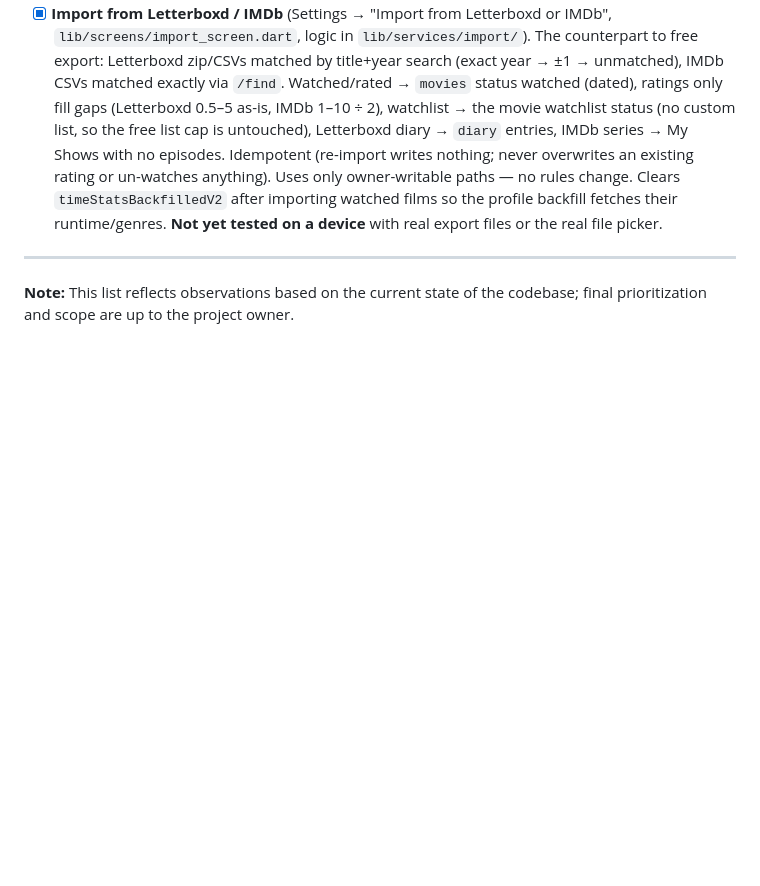
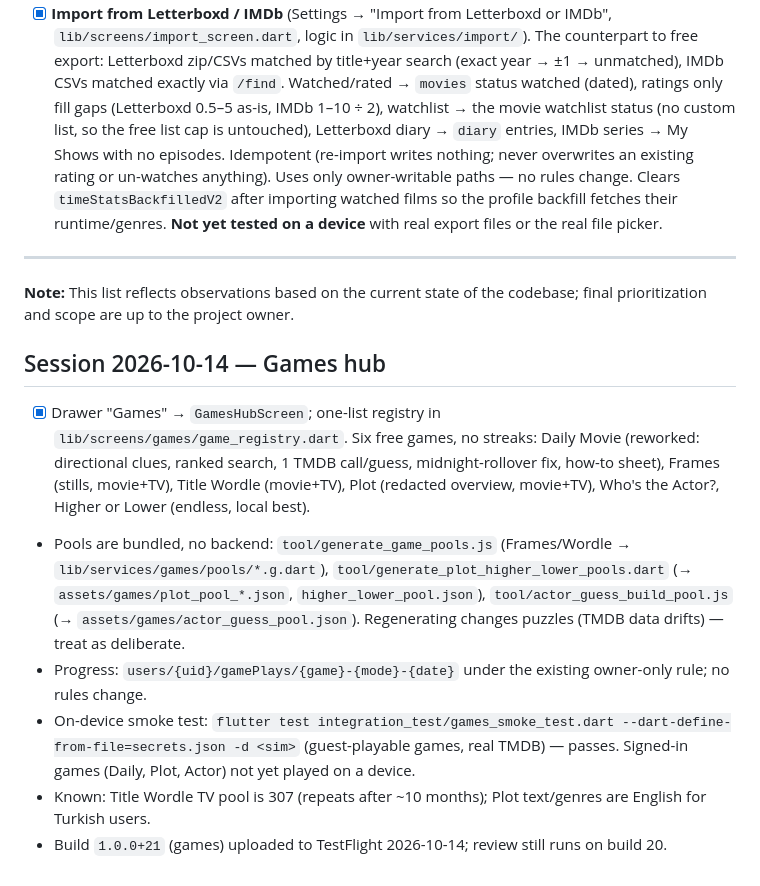
Before and after one commit to hasanhazirbulan/watch_verse, a Markdown page: plan.md, the part around the change. GitHub-like rendering; blank space fills up the shorter version.

Commit message:
plan.md: games hub session notes
Co-Authored-By: Claude Opus 5.5 <noreply@anthropic.com>

```diff
--- a/plan.md
+++ b/plan.md
@@ -134,3 +134,12 @@ Picked up after a long gap. Found: `pubspec.yaml` had an uncommitted `+16` versi
 ---
 
 **Note:** This list reflects observations based on the current state of the codebase; final prioritization and scope are up to the project owner.
+
+## Session 2026-10-14 — Games hub
+
+- [x] Drawer "Games" → `GamesHubScreen`; one-list registry in `lib/screens/games/game_registry.dart`. Six free games, no streaks: Daily Movie (reworked: directional clues, ranked search, 1 TMDB call/guess, midnight-rollover fix, how-to sheet), Frames (stills, movie+TV), Title Wordle (movie+TV), Plot (redacted overview, movie+TV), Who's the Actor?, Higher or Lower (endless, local best).
+- Pools are bundled, no backend: `tool/generate_game_pools.js` (Frames/Wordle → `lib/services/games/pools/*.g.dart`), `tool/generate_plot_higher_lower_pools.dart` (→ `assets/games/plot_pool_*.json`, `higher_lower_pool.json`), `tool/actor_guess_build_pool.js` (→ `assets/games/actor_guess_pool.json`). Regenerating changes puzzles (TMDB data drifts) — treat as deliberate.
+- Progress: `users/{uid}/gamePlays/{game}-{mode}-{date}` under the existing owner-only rule; no rules change.
+- On-device smoke test: `flutter test integration_test/games_smoke_test.dart --dart-define-from-file=secrets.json -d <sim>` (guest-playable games, real TMDB) — passes. Signed-in games (Daily, Plot, Actor) not yet played on a device.
+- Known: Title Wordle TV pool is 307 (repeats after ~10 months); Plot text/genres are English for Turkish users.
+- Build `1.0.0+21` (games) uploaded to TestFlight 2026-10-14; review still runs on build 20.
```
